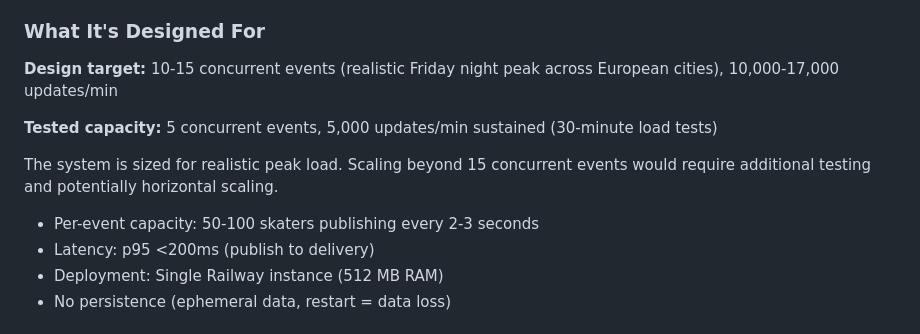
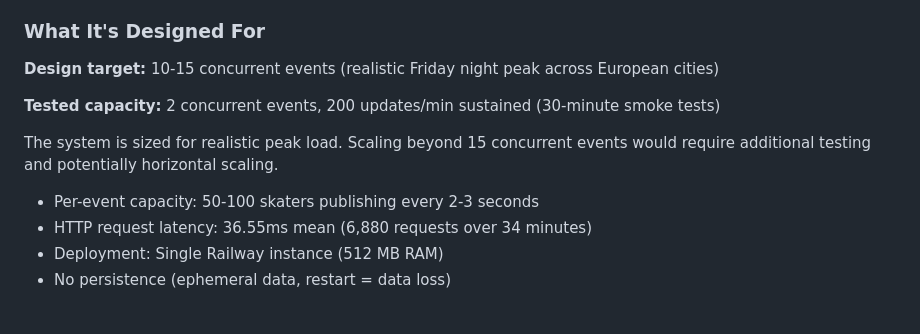
Before and after one commit to SkatemapApp/skatemap-live, a Markdown page: docs/system-design/system-design.md, the part around the change. GitHub-like rendering.

Commit message:
docs: correct Overview section claims to match tested performance
Correct three factual inaccuracies in Overview section that contradicted
Performance Characteristics data:

- Tested capacity: change from "5 events, 5,000 updates/min" to "2 events,
  200 updates/min" to match actual smoke test results
- Latency: change from unmeasured "p95 <200ms (publish to delivery)" to
  measured "HTTP request latency: 36.55ms mean (6,880 requests)"
- Design target: remove unverified theoretical throughput calculation
  "10,000-17,000 updates/min" to avoid confusion with tested capacity

All claims now align with documented measurements in Performance Characteristics
section. Overview maintains high-level scope without implementation details.

Co-Authored-By: Claude Sonnet 4.5 <noreply@anthropic.com>

```diff
--- a/docs/system-design/system-design.md
+++ b/docs/system-design/system-design.md
@@ -13,14 +13,14 @@ Skatemap Live is a real-time GPS streaming service for organised skating events.
 
 ### What It's Designed For
 
-**Design target:** 10-15 concurrent events (realistic Friday night peak across European cities), 10,000-17,000 updates/min
+**Design target:** 10-15 concurrent events (realistic Friday night peak across European cities)
 
-**Tested capacity:** 5 concurrent events, 5,000 updates/min sustained (30-minute load tests)
+**Tested capacity:** 2 concurrent events, 200 updates/min sustained (30-minute smoke tests)
 
 The system is sized for realistic peak load. Scaling beyond 15 concurrent events would require additional testing and potentially horizontal scaling.
 
 - Per-event capacity: 50-100 skaters publishing every 2-3 seconds
-- Latency: p95 <200ms (publish to delivery)
+- HTTP request latency: 36.55ms mean (6,880 requests over 34 minutes)
 - Deployment: Single Railway instance (512 MB RAM)
 - No persistence (ephemeral data, restart = data loss)
 
```
